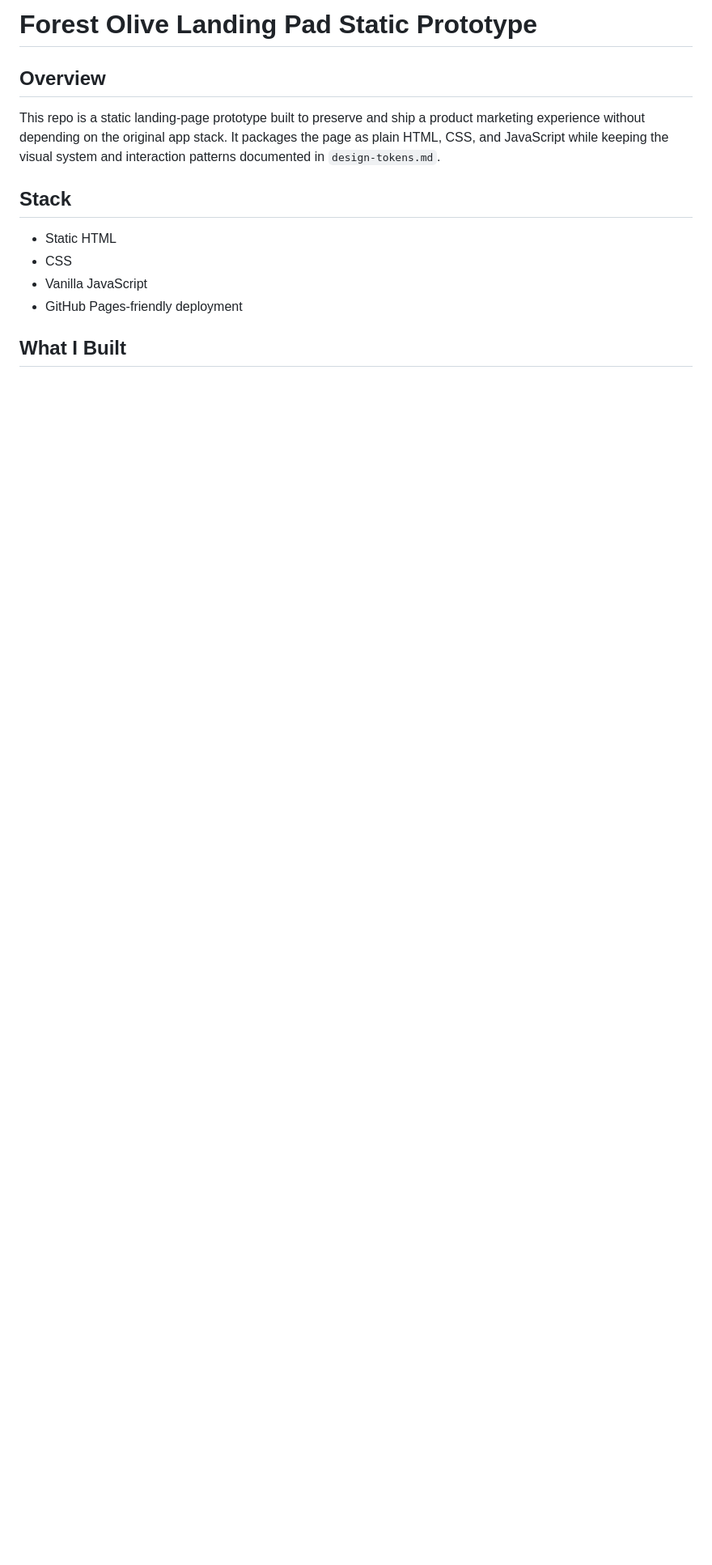
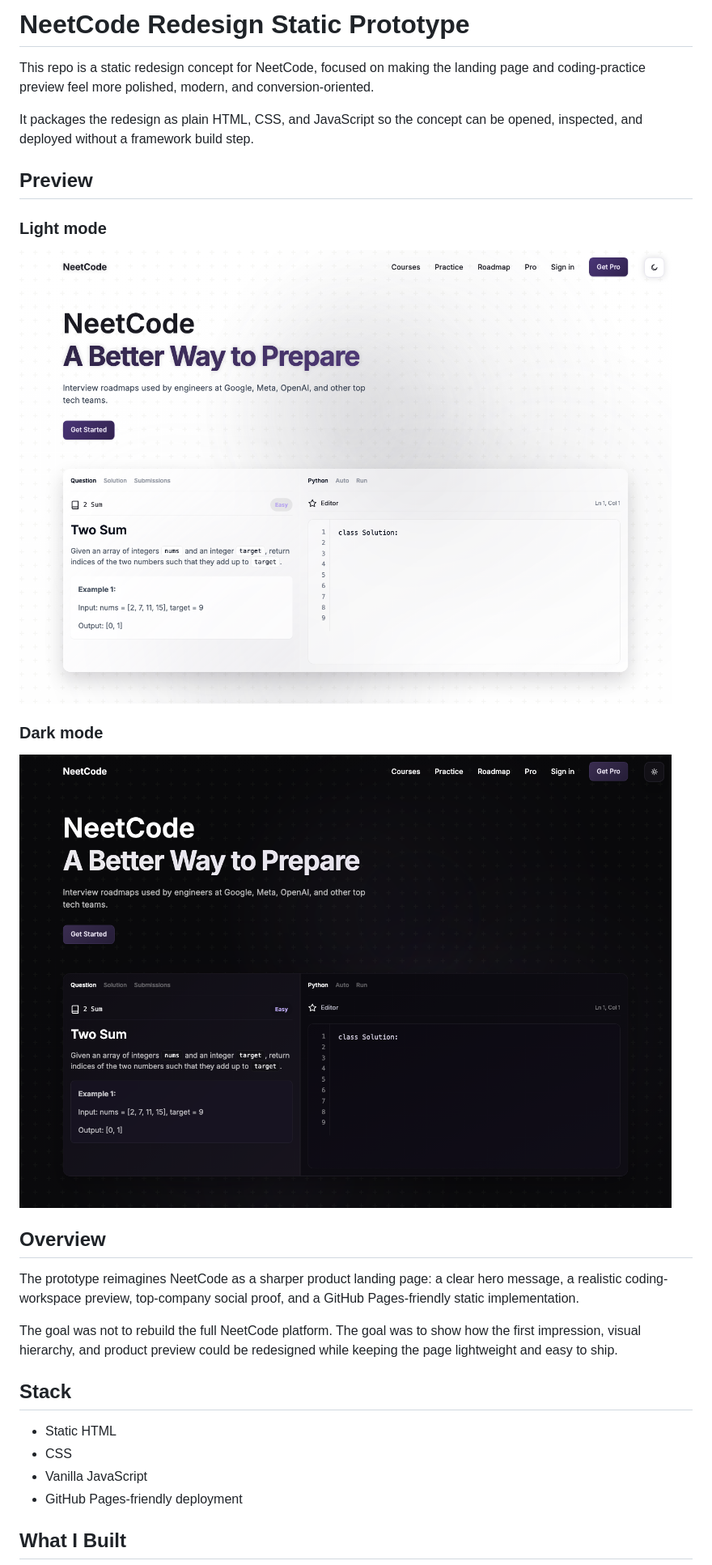
Before and after one commit to bmukhiil/forest-olive-landing-pad-static-prototype, a Markdown page: README.md, the part around one of its changes. Shown at 81% size. Rendered like a GitHub page; pictures changed too: docs/assets/neetcode-redesign-dark.png (added), docs/assets/neetcode-redesign-home.png (added); blank space fills up the shorter version.

Commit message:
Refresh README for NeetCode redesign

```diff
--- a/README.md
+++ b/README.md
@@ -1,8 +1,24 @@
-# Forest Olive Landing Pad Static Prototype
+# NeetCode Redesign Static Prototype
+
+This repo is a static redesign concept for NeetCode, focused on making the landing page and coding-practice preview feel more polished, modern, and conversion-oriented.
+
+It packages the redesign as plain HTML, CSS, and JavaScript so the concept can be opened, inspected, and deployed without a framework build step.
+
+## Preview
+
+### Light mode
+
+![NeetCode redesign landing page](docs/assets/neetcode-redesign-home.png)
+
+### Dark mode
+
+![NeetCode redesign landing page dark mode](docs/assets/neetcode-redesign-dark.png)
 
 ## Overview
 
-This repo is a static landing-page prototype built to preserve and ship a product marketing experience without depending on the original app stack. It packages the page as plain HTML, CSS, and JavaScript while keeping the visual system and interaction patterns documented in `design-tokens.md`.
+The prototype reimagines NeetCode as a sharper product landing page: a clear hero message, a realistic coding-workspace preview, top-company social proof, and a GitHub Pages-friendly static implementation.
+
+The goal was not to rebuild the full NeetCode platform. The goal was to show how the first impression, visual hierarchy, and product preview could be redesigned while keeping the page lightweight and easy to ship.
 
 ## Stack
 
```
Also changed, not shown: other parts of README.md (+33 -8 lines), docs/assets/neetcode-redesign-dark-full-page.png (added), docs/assets/neetcode-redesign-full-page.png (added).
